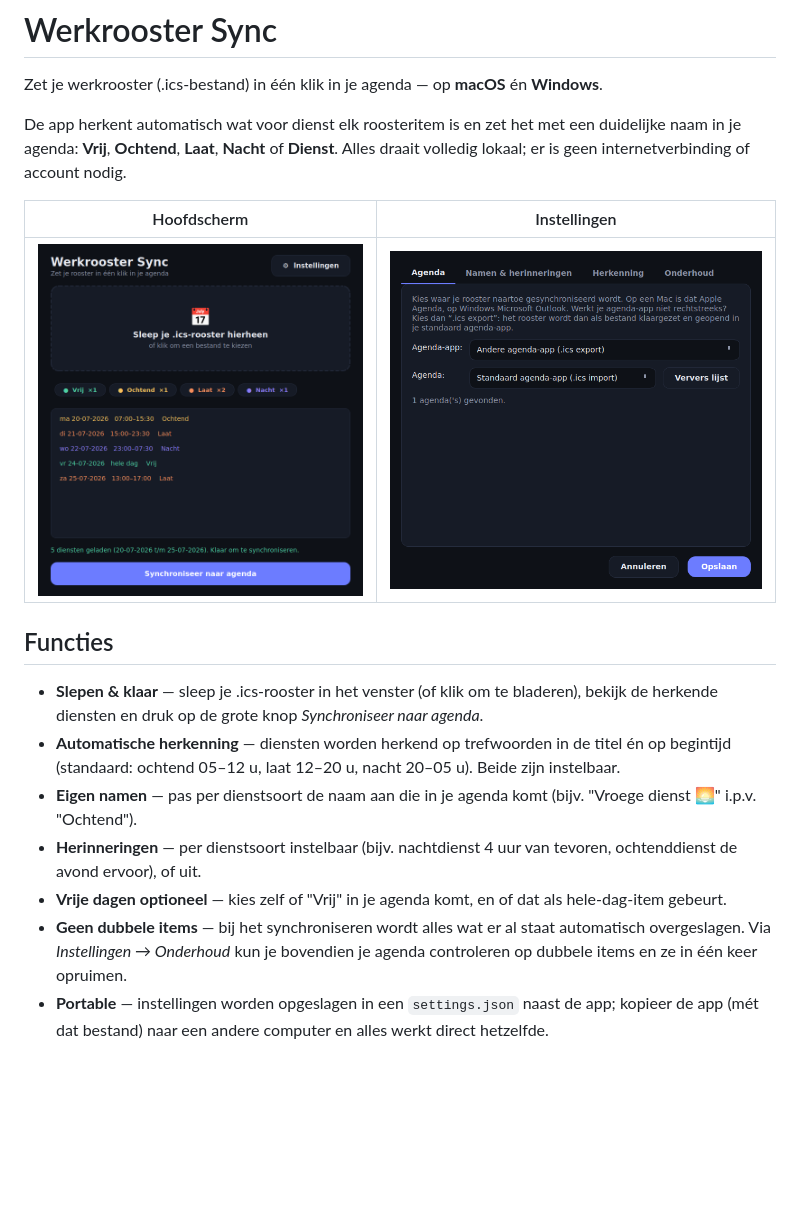
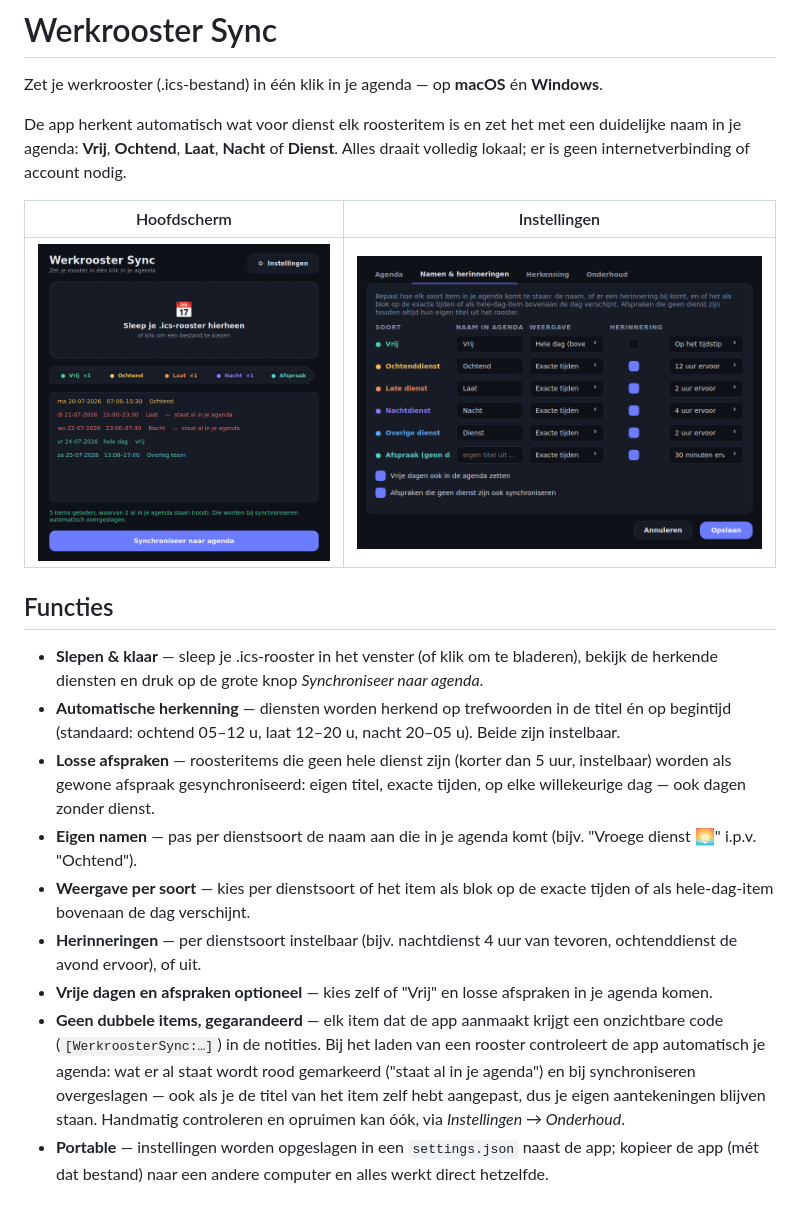
Before and after one commit to Koen-io/Werkrooster-Sync-App, a Markdown page: README.md, the part around the change. Rendered like a GitHub page; pictures changed too: docs/screenshots/hoofdscherm.png, docs/screenshots/instellingen.png; blank space fills up the shorter version.

```diff
--- a/README.md
+++ b/README.md
@@ -17,15 +17,24 @@ Alles draait volledig lokaal; er is geen internetverbinding of account nodig.
 - **Automatische herkenning** — diensten worden herkend op trefwoorden in de titel
   én op begintijd (standaard: ochtend 05–12 u, laat 12–20 u, nacht 20–05 u).
   Beide zijn instelbaar.
+- **Losse afspraken** — roosteritems die geen hele dienst zijn (korter dan
+  5 uur, instelbaar) worden als gewone afspraak gesynchroniseerd: eigen titel,
+  exacte tijden, op elke willekeurige dag — ook dagen zonder dienst.
 - **Eigen namen** — pas per dienstsoort de naam aan die in je agenda komt
   (bijv. "Vroege dienst 🌅" i.p.v. "Ochtend").
+- **Weergave per soort** — kies per dienstsoort of het item als blok op de
+  exacte tijden of als hele-dag-item bovenaan de dag verschijnt.
 - **Herinneringen** — per dienstsoort instelbaar (bijv. nachtdienst 4 uur van
   tevoren, ochtenddienst de avond ervoor), of uit.
-- **Vrije dagen optioneel** — kies zelf of "Vrij" in je agenda komt, en of dat
-  als hele-dag-item gebeurt.
-- **Geen dubbele items** — bij het synchroniseren wordt alles wat er al staat
-  automatisch overgeslagen. Via *Instellingen → Onderhoud* kun je bovendien je
-  agenda controleren op dubbele items en ze in één keer opruimen.
+- **Vrije dagen en afspraken optioneel** — kies zelf of "Vrij" en losse
+  afspraken in je agenda komen.
+- **Geen dubbele items, gegarandeerd** — elk item dat de app aanmaakt krijgt een
+  onzichtbare code (`[WerkroosterSync:…]`) in de notities. Bij het laden van een
+  rooster controleert de app automatisch je agenda: wat er al staat wordt rood
+  gemarkeerd ("staat al in je agenda") en bij synchroniseren overgeslagen — ook
+  als je de titel van het item zelf hebt aangepast, dus je eigen aantekeningen
+  blijven staan. Handmatig controleren en opruimen kan óók, via
+  *Instellingen → Onderhoud*.
 - **Portable** — instellingen worden opgeslagen in een `settings.json` naast de
   app; kopieer de app (mét dat bestand) naar een andere computer en alles werkt
   direct hetzelfde.
```
Also changed, not shown: 13 other files.
